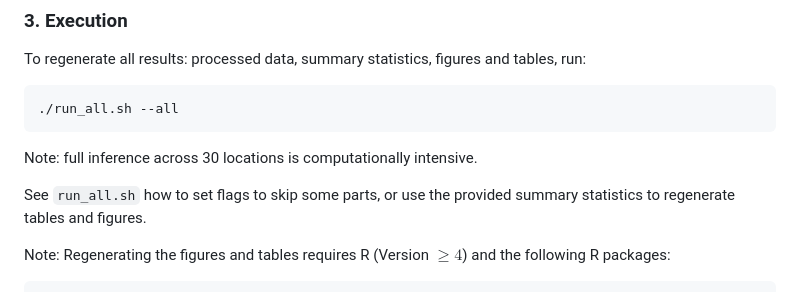
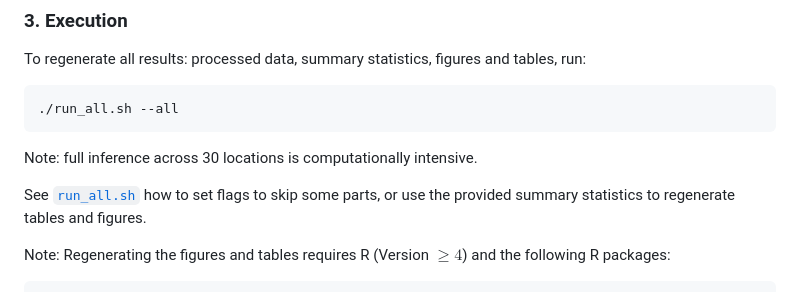
Before and after one commit to markolalovic/epi-behavior-models, a Markdown page: README.md, the part around the change. Rendered like a GitHub page.

````diff
--- a/README.md
+++ b/README.md
@@ -72,7 +72,7 @@ To regenerate all results: processed data, summary statistics, figures and table
 
 Note: full inference across 30 locations is computationally intensive.
 
-See `run_all.sh` how to set flags to skip some parts, or use the provided summary statistics to regenerate tables and figures.
+See [`run_all.sh`](./run_all.sh) how to set flags to skip some parts, or use the provided summary statistics to regenerate tables and figures.
 
 Note: Regenerating the figures and tables requires R (Version $\ge 4$) and the following R packages:
 ```R
````
